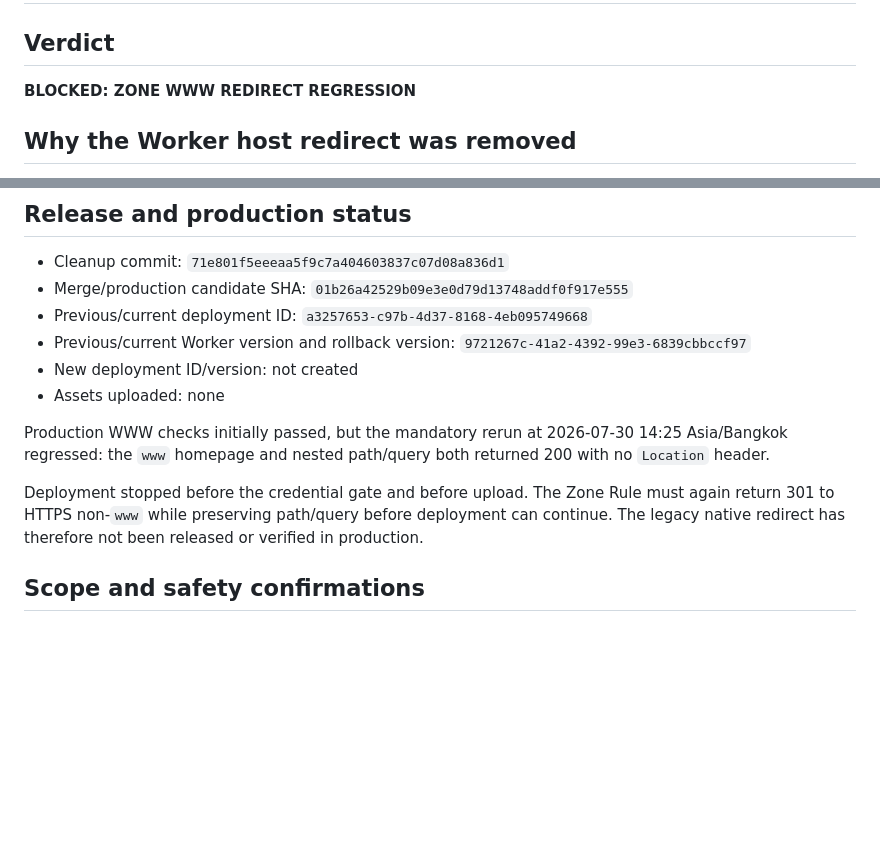
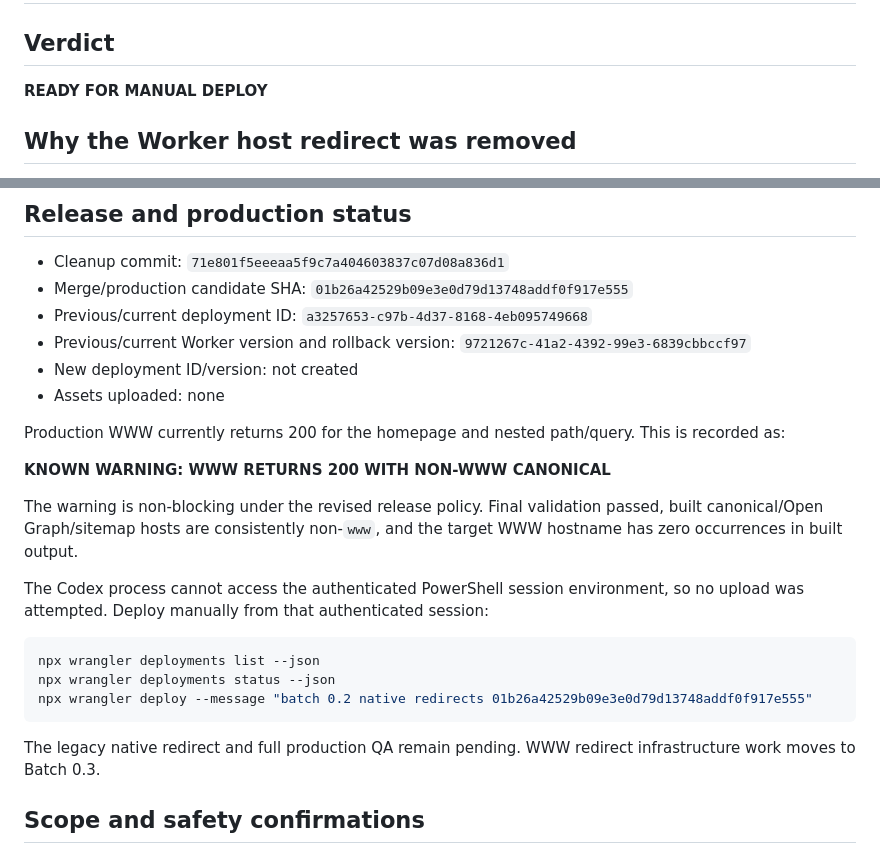
Before and after one commit to noteroru2/shopbuynotebook-thai, a Markdown page: docs/batch-0-2-redirect-homepage-hotfix/static-assets-cleanup-report.md, 2 parts joined by grey strips. Drawn GitHub-style; blank space fills up the shorter version.

````diff
--- a/docs/batch-0-2-redirect-homepage-hotfix/static-assets-cleanup-report.md
+++ b/docs/batch-0-2-redirect-homepage-hotfix/static-assets-cleanup-report.md
@@ -2,7 +2,7 @@
 
 ## Verdict
 
-**BLOCKED: ZONE WWW REDIRECT REGRESSION**
+**READY FOR MANUAL DEPLOY**
 
 ## Why the Worker host redirect was removed
 
@@ -88,9 +88,21 @@ Worker name, compatibility date, assets directory, and deployment target remain
 - New deployment ID/version: not created
 - Assets uploaded: none
 
-Production WWW checks initially passed, but the mandatory rerun at 2026-07-30 14:25 Asia/Bangkok regressed: the `www` homepage and nested path/query both returned 200 with no `Location` header.
+Production WWW currently returns 200 for the homepage and nested path/query. This is recorded as:
 
-Deployment stopped before the credential gate and before upload. The Zone Rule must again return 301 to HTTPS non-`www` while preserving path/query before deployment can continue. The legacy native redirect has therefore not been released or verified in production.
+**KNOWN WARNING: WWW RETURNS 200 WITH NON-WWW CANONICAL**
+
+The warning is non-blocking under the revised release policy. Final validation passed, built canonical/Open Graph/sitemap hosts are consistently non-`www`, and the target WWW hostname has zero occurrences in built output.
+
+The Codex process cannot access the authenticated PowerShell session environment, so no upload was attempted. Deploy manually from that authenticated session:
+
+```powershell
+npx wrangler deployments list --json
+npx wrangler deployments status --json
+npx wrangler deploy --message "batch 0.2 native redirects 01b26a42529b09e3e0d79d13748addf0f917e555"
+```
+
+The legacy native redirect and full production QA remain pending. WWW redirect infrastructure work moves to Batch 0.3.
 
 ## Scope and safety confirmations
 
````
Also changed, not shown: docs/batch-0-2-redirect-homepage-hotfix/production-report.md (+27 -6 lines).
